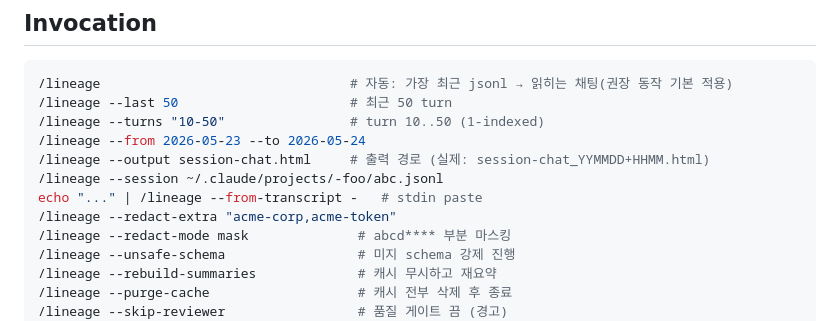
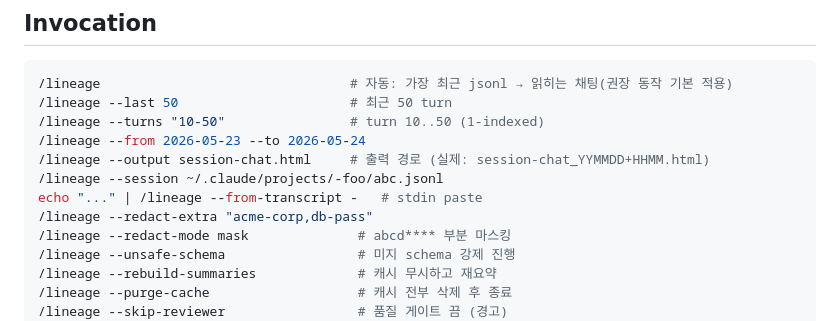
Before and after one commit to smallOpenSource/banker_plugins, a Markdown page: skills/lineage/SKILL.md, the part around the change. GitHub-like rendering.

Commit message:
fix(lineage): replace real secret-keyword examples with neutral placeholders
The LINEAGE_REDACT_EXTRA / --redact-extra doc examples hardcoded a real project secret-keyword, which shipped in the npm tarball and on GitHub. Swapped for neutral placeholders (acme-corp,db-pass). No behavior change; generic AWS/AKIA regex patterns retained.

Co-Authored-By: Claude Opus 4.8 (1M context) <noreply@anthropic.com>

```diff
--- a/skills/lineage/SKILL.md
+++ b/skills/lineage/SKILL.md
@@ -28,7 +28,7 @@ Claude Code 세션의 `.jsonl` 기록을 단일 HTML 1 파일로 변환한다.
 /lineage --output session-chat.html     # 출력 경로 (실제: session-chat_YYMMDD+HHMM.html)
 /lineage --session ~/.claude/projects/-foo/abc.jsonl
 echo "..." | /lineage --from-transcript -   # stdin paste
-/lineage --redact-extra "acme-corp,acme-token"
+/lineage --redact-extra "acme-corp,db-pass"
 /lineage --redact-mode mask              # abcd**** 부분 마스킹
 /lineage --unsafe-schema                 # 미지 schema 강제 진행
 /lineage --rebuild-summaries             # 캐시 무시하고 재요약
```
